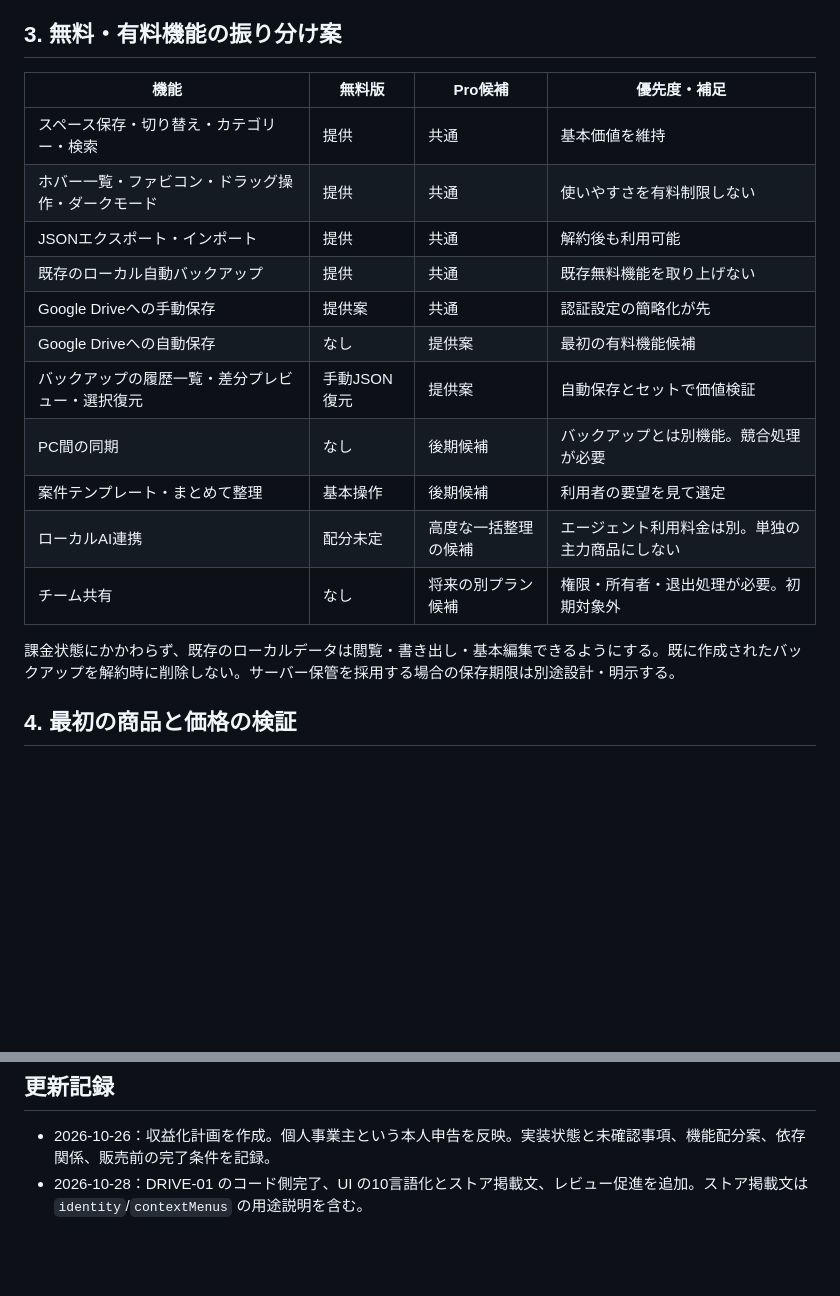
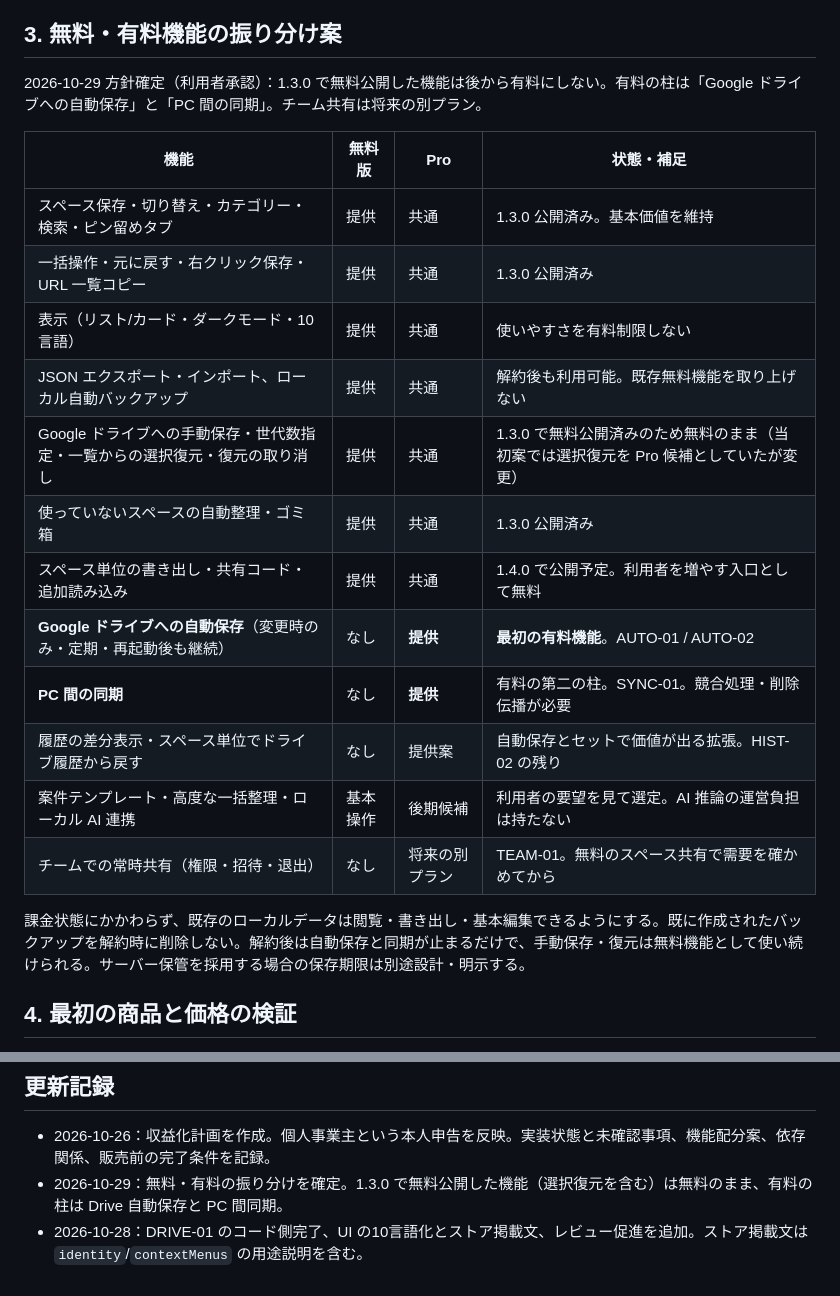
Before and after one commit to masabu200/tab-matomenkai, a Markdown page: planning/MONETIZATION-PLAN.md, 2 parts joined by grey strips. GitHub-like rendering; blank space fills up the shorter version.

```diff
--- a/planning/MONETIZATION-PLAN.md
+++ b/planning/MONETIZATION-PLAN.md
@@ -39,21 +39,24 @@
 
 ## 3. 無料・有料機能の振り分け案
 
-| 機能 | 無料版 | Pro候補 | 優先度・補足 |
+2026-10-29 方針確定（利用者承認）：1.3.0 で無料公開した機能は後から有料にしない。有料の柱は「Google ドライブへの自動保存」と「PC 間の同期」。チーム共有は将来の別プラン。
+
+| 機能 | 無料版 | Pro | 状態・補足 |
 |---|---|---|---|
-| スペース保存・切り替え・カテゴリー・検索 | 提供 | 共通 | 基本価値を維持 |
-| ホバー一覧・ファビコン・ドラッグ操作・ダークモード | 提供 | 共通 | 使いやすさを有料制限しない |
-| JSONエクスポート・インポート | 提供 | 共通 | 解約後も利用可能 |
-| 既存のローカル自動バックアップ | 提供 | 共通 | 既存無料機能を取り上げない |
-| Google Driveへの手動保存 | 提供案 | 共通 | 認証設定の簡略化が先 |
-| Google Driveへの自動保存 | なし | 提供案 | 最初の有料機能候補 |
-| バックアップの履歴一覧・差分プレビュー・選択復元 | 手動JSON復元 | 提供案 | 自動保存とセットで価値検証 |
-| PC間の同期 | なし | 後期候補 | バックアップとは別機能。競合処理が必要 |
-| 案件テンプレート・まとめて整理 | 基本操作 | 後期候補 | 利用者の要望を見て選定 |
-| ローカルAI連携 | 配分未定 | 高度な一括整理の候補 | エージェント利用料金は別。単独の主力商品にしない |
-| チーム共有 | なし | 将来の別プラン候補 | 権限・所有者・退出処理が必要。初期対象外 |
+| スペース保存・切り替え・カテゴリー・検索・ピン留めタブ | 提供 | 共通 | 1.3.0 公開済み。基本価値を維持 |
+| 一括操作・元に戻す・右クリック保存・URL 一覧コピー | 提供 | 共通 | 1.3.0 公開済み |
+| 表示（リスト/カード・ダークモード・10言語） | 提供 | 共通 | 使いやすさを有料制限しない |
+| JSON エクスポート・インポート、ローカル自動バックアップ | 提供 | 共通 | 解約後も利用可能。既存無料機能を取り上げない |
+| Google ドライブへの手動保存・世代数指定・一覧からの選択復元・復元の取り消し | 提供 | 共通 | 1.3.0 で無料公開済みのため無料のまま（当初案では選択復元を Pro 候補としていたが変更） |
+| 使っていないスペースの自動整理・ゴミ箱 | 提供 | 共通 | 1.3.0 公開済み |
+| スペース単位の書き出し・共有コード・追加読み込み | 提供 | 共通 | 1.4.0 で公開予定。利用者を増やす入口として無料 |
+| **Google ドライブへの自動保存**（変更時のみ・定期・再起動後も継続） | なし | **提供** | **最初の有料機能**。AUTO-01 / AUTO-02 |
+| **PC 間の同期** | なし | **提供** | 有料の第二の柱。SYNC-01。競合処理・削除伝播が必要 |
+| 履歴の差分表示・スペース単位でドライブ履歴から戻す | なし | 提供案 | 自動保存とセットで価値が出る拡張。HIST-02 の残り |
+| 案件テンプレート・高度な一括整理・ローカル AI 連携 | 基本操作 | 後期候補 | 利用者の要望を見て選定。AI 推論の運営負担は持たない |
+| チームでの常時共有（権限・招待・退出） | なし | 将来の別プラン | TEAM-01。無料のスペース共有で需要を確かめてから |
 
-課金状態にかかわらず、既存のローカルデータは閲覧・書き出し・基本編集できるようにする。既に作成されたバックアップを解約時に削除しない。サーバー保管を採用する場合の保存期限は別途設計・明示する。
+課金状態にかかわらず、既存のローカルデータは閲覧・書き出し・基本編集できるようにする。既に作成されたバックアップを解約時に削除しない。解約後は自動保存と同期が止まるだけで、手動保存・復元は無料機能として使い続けられる。サーバー保管を採用する場合の保存期限は別途設計・明示する。
 
 ## 4. 最初の商品と価格の検証
 
@@ -177,4 +180,5 @@
 ## 更新記録
 
 - 2026-10-26：収益化計画を作成。個人事業主という本人申告を反映。実装状態と未確認事項、機能配分案、依存関係、販売前の完了条件を記録。
+- 2026-10-29：無料・有料の振り分けを確定。1.3.0 で無料公開した機能（選択復元を含む）は無料のまま、有料の柱は Drive 自動保存と PC 間同期。
 - 2026-10-28：DRIVE-01 のコード側完了、UI の10言語化とストア掲載文、レビュー促進を追加。ストア掲載文は `identity`/`contextMenus` の用途説明を含む。
```
Also changed, not shown: planning/DEVELOPMENT-HISTORY.md (+8 -0 lines).
